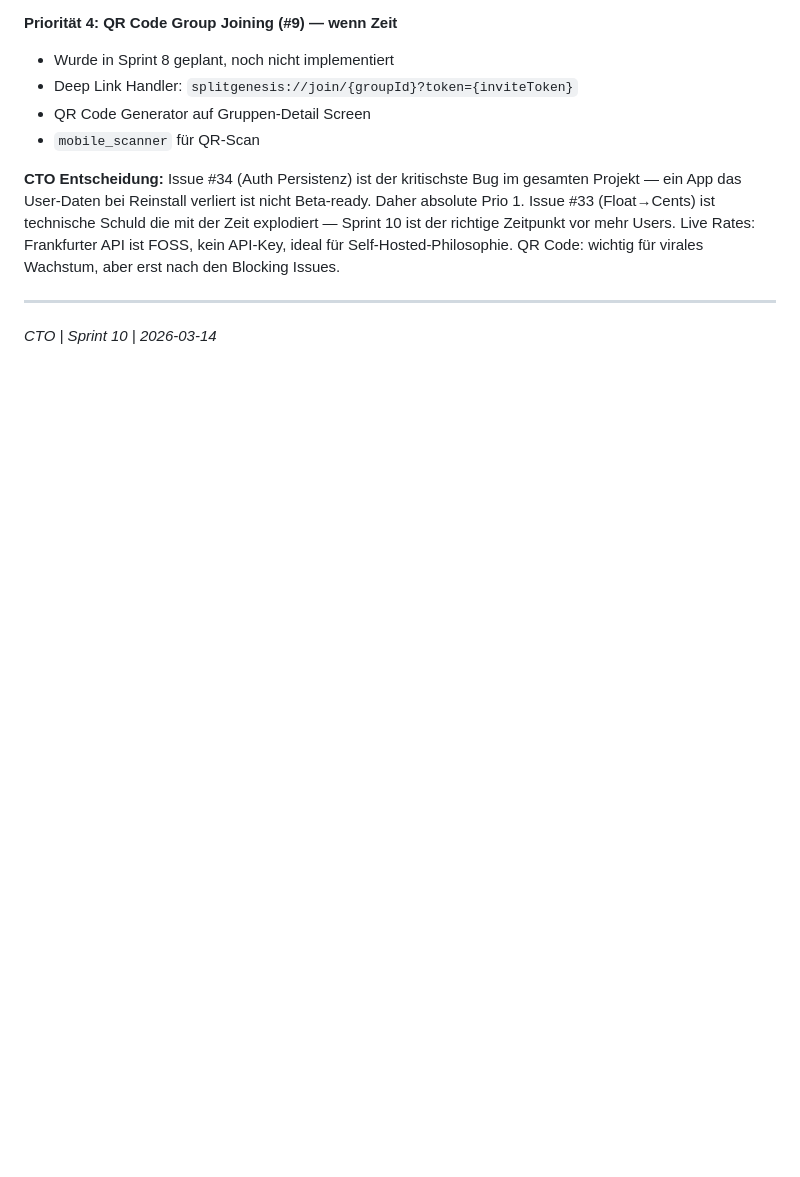
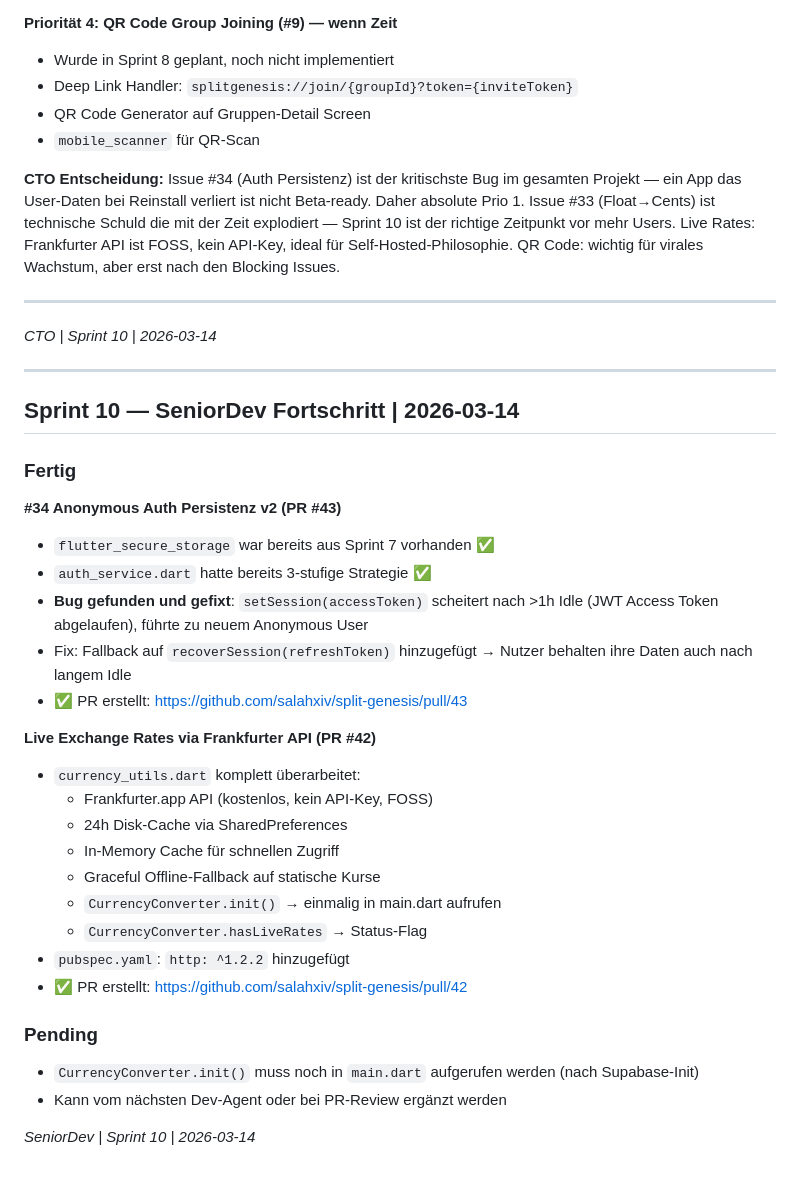
Before and after one commit to salahxiv/split-genesis, a Markdown page: team-discussion.md, the part around the change. Rendered like a GitHub page; blank space fills up the shorter version.

Commit message:
docs: Sprint 10 SeniorDev progress notes

```diff
--- a/team-discussion.md
+++ b/team-discussion.md
@@ -205,3 +205,34 @@ QR Code: wichtig für virales Wachstum, aber erst nach den Blocking Issues.
 
 ---
 *CTO | Sprint 10 | 2026-03-14*
+
+---
+## Sprint 10 — SeniorDev Fortschritt | 2026-03-14
+
+### Fertig
+
+**#34 Anonymous Auth Persistenz v2 (PR #43)**
+- `flutter_secure_storage` war bereits aus Sprint 7 vorhanden ✅
+- `auth_service.dart` hatte bereits 3-stufige Strategie ✅
+- **Bug gefunden und gefixt**: `setSession(accessToken)` scheitert nach >1h Idle
+  (JWT Access Token abgelaufen), führte zu neuem Anonymous User
+- Fix: Fallback auf `recoverSession(refreshToken)` hinzugefügt
+  → Nutzer behalten ihre Daten auch nach langem Idle
+- ✅ PR erstellt: https://github.com/salahxiv/split-genesis/pull/43
+
+**Live Exchange Rates via Frankfurter API (PR #42)**
+- `currency_utils.dart` komplett überarbeitet:
+  - Frankfurter.app API (kostenlos, kein API-Key, FOSS)
+  - 24h Disk-Cache via SharedPreferences
+  - In-Memory Cache für schnellen Zugriff
+  - Graceful Offline-Fallback auf statische Kurse
+  - `CurrencyConverter.init()` → einmalig in main.dart aufrufen
+  - `CurrencyConverter.hasLiveRates` → Status-Flag
+- `pubspec.yaml`: `http: ^1.2.2` hinzugefügt
+- ✅ PR erstellt: https://github.com/salahxiv/split-genesis/pull/42
+
+### Pending
+- `CurrencyConverter.init()` muss noch in `main.dart` aufgerufen werden (nach Supabase-Init)
+- Kann vom nächsten Dev-Agent oder bei PR-Review ergänzt werden
+
+*SeniorDev | Sprint 10 | 2026-03-14*
```
